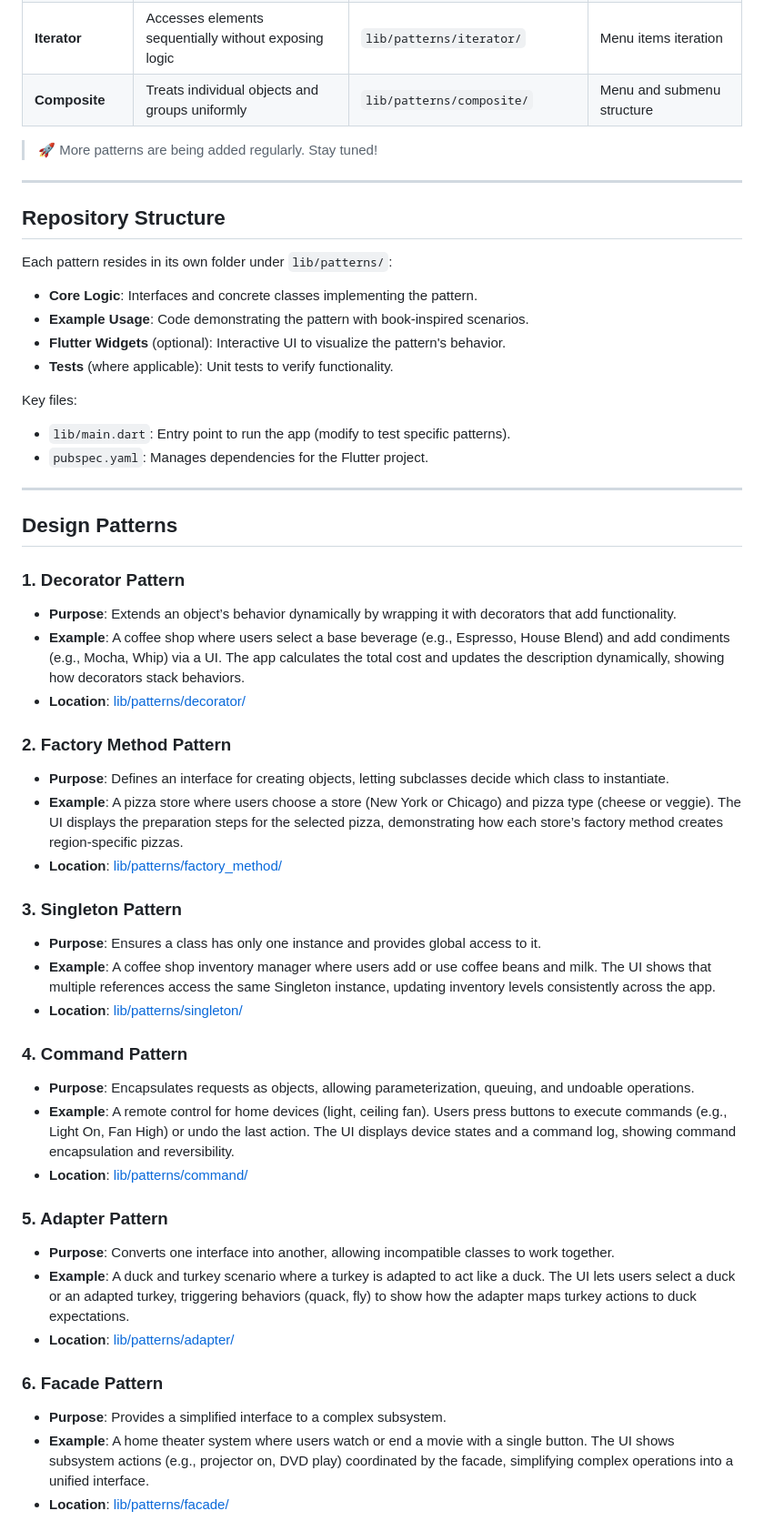
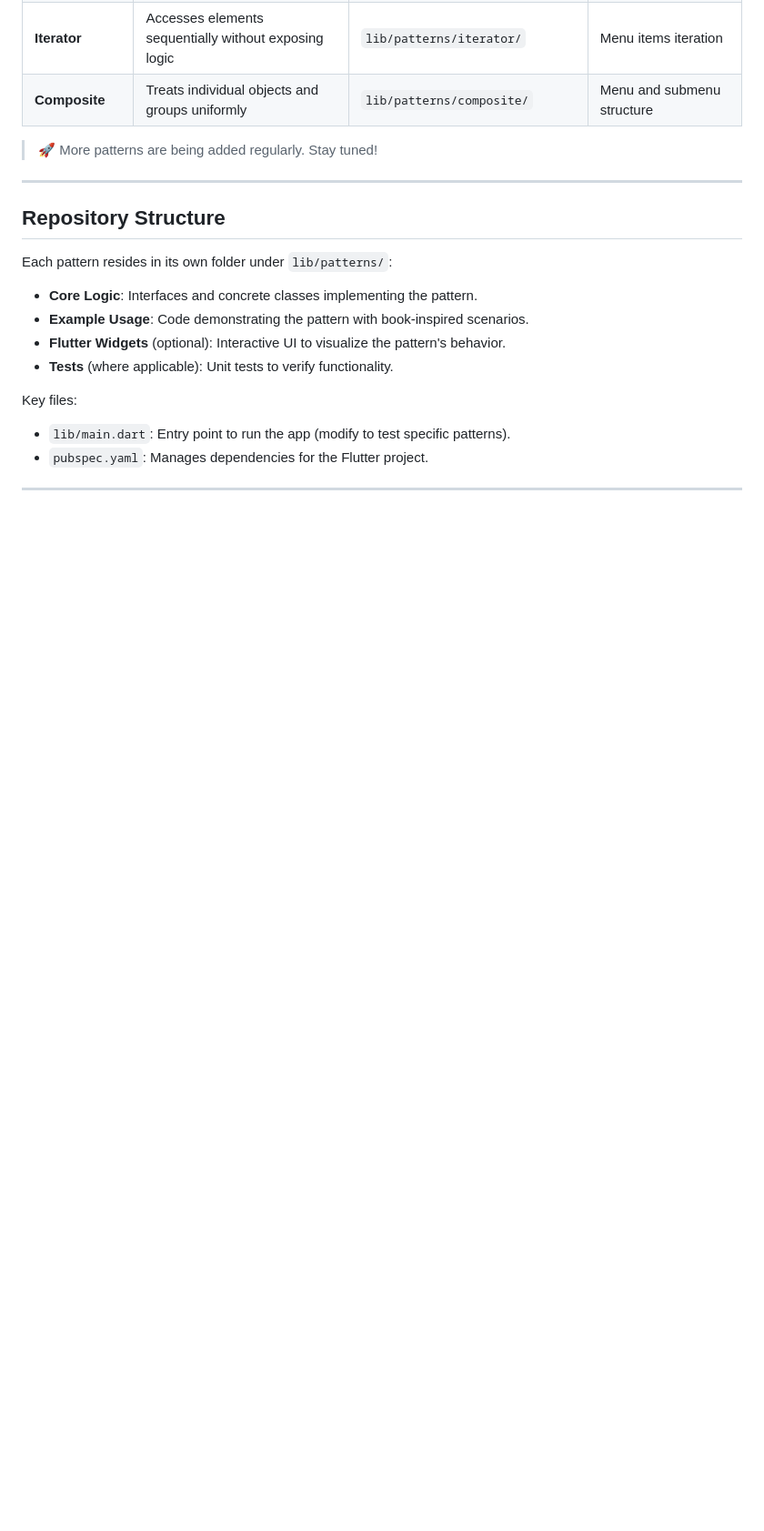
Before and after one commit to Alyaatalaat28/Flutter-Design-Patterns, a Markdown page: README.md, the part around one of its changes. Shown at 91% size. Rendered like a GitHub page; blank space fills up the shorter version.

```diff
--- a/README.md
+++ b/README.md
@@ -48,36 +48,3 @@ Key files:
 - `pubspec.yaml`: Manages dependencies for the Flutter project.
 
 ---
-
-## Design Patterns
-
-### 1. Decorator Pattern
-- **Purpose**: Extends an object’s behavior dynamically by wrapping it with decorators that add functionality.
-- **Example**: A coffee shop where users select a base beverage (e.g., Espresso, House Blend) and add condiments (e.g., Mocha, Whip) via a UI. The app calculates the total cost and updates the description dynamically, showing how decorators stack behaviors.
-- **Location**: [lib/patterns/decorator/](lib/patterns/decorator/)
-
-### 2. Factory Method Pattern
-- **Purpose**: Defines an interface for creating objects, letting subclasses decide which class to instantiate.
-- **Example**: A pizza store where users choose a store (New York or Chicago) and pizza type (cheese or veggie). The UI displays the preparation steps for the selected pizza, demonstrating how each store’s factory method creates region-specific pizzas.
-- **Location**: [lib/patterns/factory_method/](lib/patterns/factory_method/)
-
-### 3. Singleton Pattern
-- **Purpose**: Ensures a class has only one instance and provides global access to it.
-- **Example**: A coffee shop inventory manager where users add or use coffee beans and milk. The UI shows that multiple references access the same Singleton instance, updating inventory levels consistently across the app.
-- **Location**: [lib/patterns/singleton/](lib/patterns/singleton/)
-
-### 4. Command Pattern
-- **Purpose**: Encapsulates requests as objects, allowing parameterization, queuing, and undoable operations.
-- **Example**: A remote control for home devices (light, ceiling fan). Users press buttons to execute commands (e.g., Light On, Fan High) or undo the last action. The UI displays device states and a command log, showing command encapsulation and reversibility.
-- **Location**: [lib/patterns/command/](lib/patterns/command/)
-
-### 5. Adapter Pattern
-- **Purpose**: Converts one interface into another, allowing incompatible classes to work together.
-- **Example**: A duck and turkey scenario where a turkey is adapted to act like a duck. The UI lets users select a duck or an adapted turkey, triggering behaviors (quack, fly) to show how the adapter maps turkey actions to duck expectations.
-- **Location**: [lib/patterns/adapter/](lib/patterns/adapter/)
-
-### 6. Facade Pattern
-- **Purpose**: Provides a simplified interface to a complex subsystem.
-- **Example**: A home theater system where users watch or end a movie with a single button. The UI shows subsystem actions (e.g., projector on, DVD play) coordinated by the facade, simplifying complex operations into a unified interface.
-- **Location**: [lib/patterns/facade/](lib/patterns/facade/)
-
```
Also changed, not shown: other parts of README.md (+0 -24 lines).
